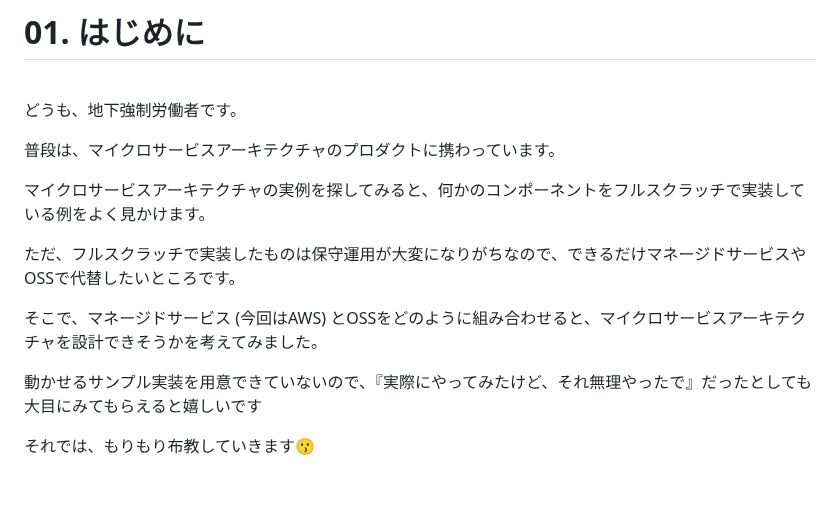
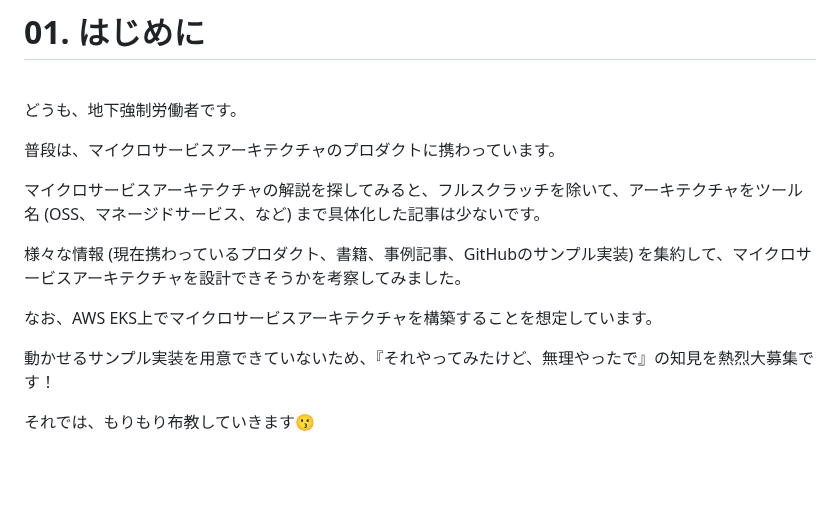
Before and after one commit to hiroki-it/hatenablog, a Markdown page: dist/draft/【Kubernetes☸️】AWS EKSで構築するマイクロサービスアーキテクチャの考察.md, the part around the change. Rendered like a GitHub page.

Commit message:
update 記事を更新した。

```diff
--- a/dist/draft/【Kubernetes☸️】設計だけで語るAWS EKSマイクロサービスアーキテクチャ.md
+++ b/dist/draft/【Kubernetes☸️】AWS EKSで構築するマイクロサービスアーキテクチャの考察.md
@@ -26,13 +26,13 @@ Category:
 
 普段は、マイクロサービスアーキテクチャのプロダクトに携わっています。
 
-マイクロサービスアーキテクチャの実例を探してみると、何かのコンポーネントをフルスクラッチで実装している例をよく見かけます。
+マイクロサービスアーキテクチャの解説を探してみると、フルスクラッチを除いて、アーキテクチャをツール名 (OSS、マネージドサービス、など) まで具体化した記事は少ないです。
 
-ただ、フルスクラッチで実装したものは保守運用が大変になりがちなので、できるだけマネージドサービスやOSSで代替したいところです。
+様々な情報 (現在携わっているプロダクト、書籍、事例記事、GitHubのサンプル実装) を集約して、マイクロサービスアーキテクチャを設計できそうかを考察してみました。
 
-そこで、マネージドサービス (今回はAWS) とOSSをどのように組み合わせると、マイクロサービスアーキテクチャを設計できそうかを考えてみました。
+なお、AWS EKS上でマイクロサービスアーキテクチャを構築することを想定しています。
 
-動かせるサンプル実装を用意できていないので、『実際にやってみたけど、それ無理やったで』だったとしても大目にみてもらえると嬉しいです
+動かせるサンプル実装を用意できていないため、『それやってみたけど、無理やったで』の知見を熱烈大募集です！
 
 それでは、もりもり布教していきます😗
 
```
